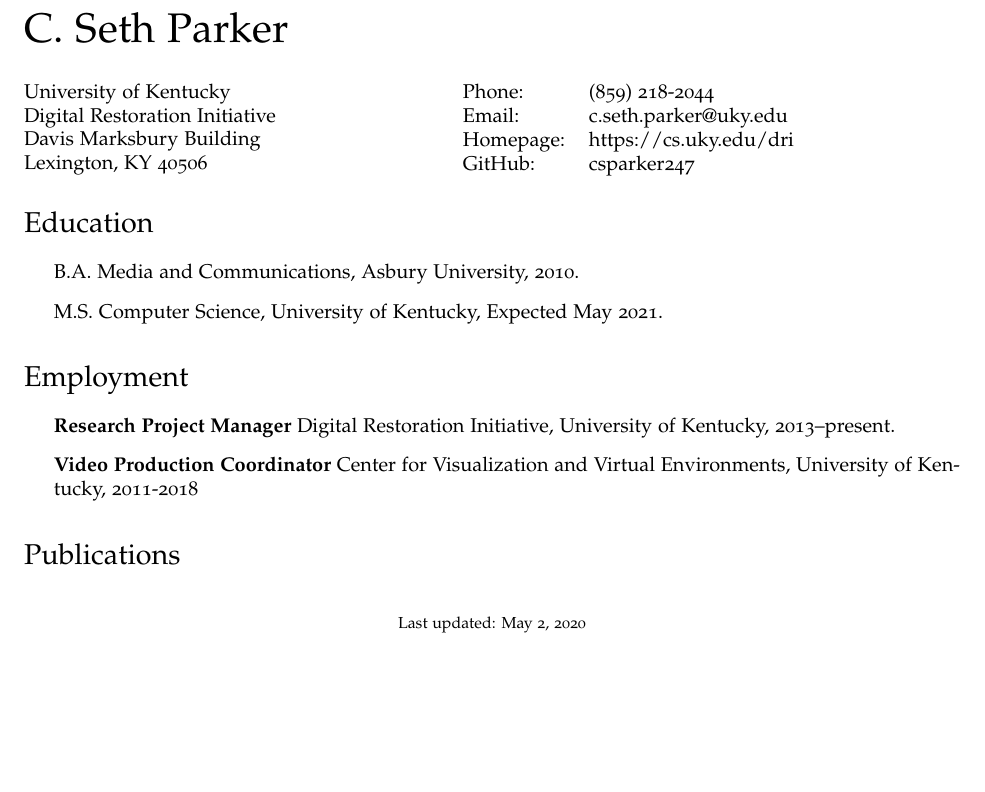
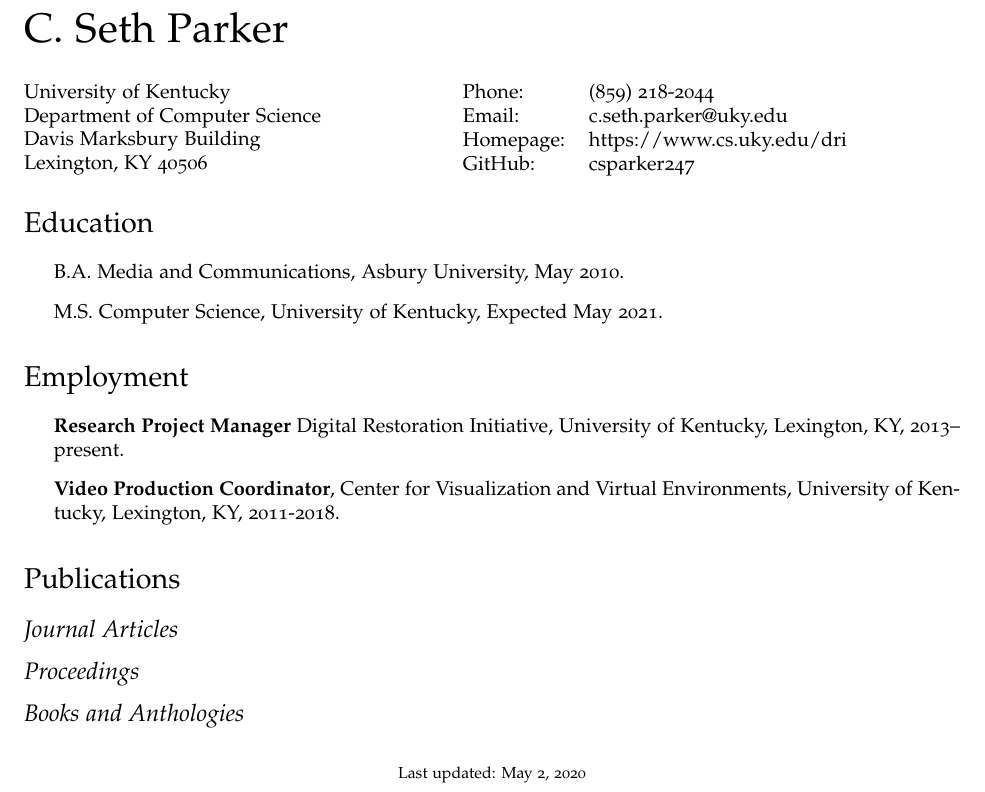
Before and after one commit to csparker247/curriculum-vitae, a LaTeX CV (cv.tex): part of the page, cut so that both start at the same text, the shorter picture padded with empty space. Compiled offline with XeLaTeX; a LaTeX package or settings file that is missing is left out.

Commit message:
Fix links in header. Break publications into subsections

```diff
--- a/cv.tex
+++ b/cv.tex
@@ -99,8 +99,8 @@
 \vspace{0.25in}
 
 \begin{minipage}{0.45\linewidth}
-  \href{http://www.unc.edu/}{University of Kentucky} \\
-  Digital Restoration Initiative \\
+  \href{http://www.uky.edu/}{University of Kentucky} \\
+  Department of Computer Science \\
   Davis Marksbury Building \\
   Lexington, KY 40506
 \end{minipage}
@@ -108,8 +108,8 @@
   \begin{tabular}{ll}
     Phone: & (859) 218-2044 \\
     Email: & \href{mailto:c.seth.parker@uky.edu}{c.seth.parker@uky.edu} \\
-    Homepage: & \href{https://cs.uky.edu/dri}{https://cs.uky.edu/dri} \\
-    GitHub: & \href{https://github.com/csparker247}{csparker247} \\
+    Homepage: & \href{https://www.cs.uky.edu/dri}{https://www.cs.uky.edu/dri} \\
+    GitHub: & \href{https://www.github.com/csparker247}{csparker247} \\
   \end{tabular}
 \end{minipage}
 
@@ -125,7 +125,7 @@
 \section*{Education}
 
 \begin{itemize}
-  \item B.A. Media and Communications, Asbury University, 2010.
+  \item B.A. Media and Communications, Asbury University, May 2010.
 
   \item M.S. Computer Science, University of Kentucky, Expected May 2021.
 \end{itemize}
@@ -134,34 +134,29 @@
 \section*{Employment}
 
 \begin{itemize}
-\item \textbf{Research Project Manager} Digital Restoration Initiative, University of Kentucky, 2013--present.
-\item \textbf{Video Production Coordinator} Center for Visualization and Virtual Environments, University of Kentucky, 2011-2018
+\item \textbf{Research Project Manager} Digital Restoration Initiative, University of Kentucky, Lexington, KY, 2013--present.
+
+\item \textbf{Video Production Coordinator}, Center for Visualization and Virtual Environments, University of Kentucky, Lexington, KY, 2011-2018.
 \end{itemize}
 
 
 \section*{Publications}
 \nocite{*}
-\printbibliography[keyword={csp}, heading=none]
 
-% \subsection*{Journal Articles}
-%
-% \begin{itemize}
-% \item A General Mathematical Theory of Depreciation, 1929, {\it Journal
-%     of The American Statistical Association} 20, 340--353.
-% \item Differential Equations Subject to Error, 1927, {\it Journal of The
-%     American Statistical Association}.
-% \item Applications of the Theory of Error to the Interpretation of
-%   Trends (with H. Working), 1929, {\it Journal of the American
-%     Statistical Association}.
-% \end{itemize}
-%
-% \subsection*{Proceedings}
-%
-% \begin{itemize}
-% \item A generalized T-Test and measure of multivariate dispersion,
-%   Proc. Second Berkeley Symposium of Mathematical Statistics and
-%   Probability, 1951.
-% \end{itemize}
+\subsection*{Journal Articles}
+\printbibliography[type={article}, keyword={csp}, heading=none]
+
+\subsection*{Proceedings}
+\printbibliography[type={inproceedings}, keyword={csp}, heading=none]
+
+\subsection*{Books and Anthologies}
+\defbibfilter{books}{
+    type={book} or
+    type={inbook} or
+    type={collection} or
+    type={incollection}
+}
+\printbibliography[filter=books, keyword={csp}, heading=none]
 
 \bigskip
 
```
